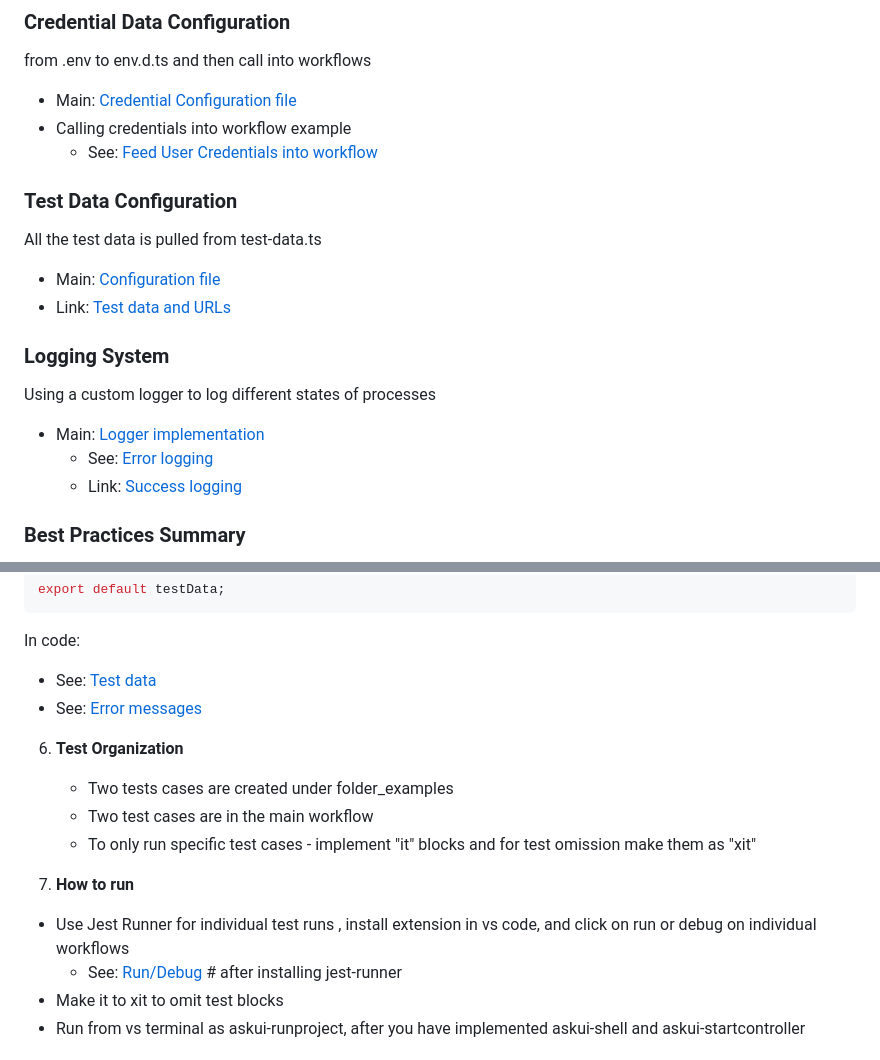
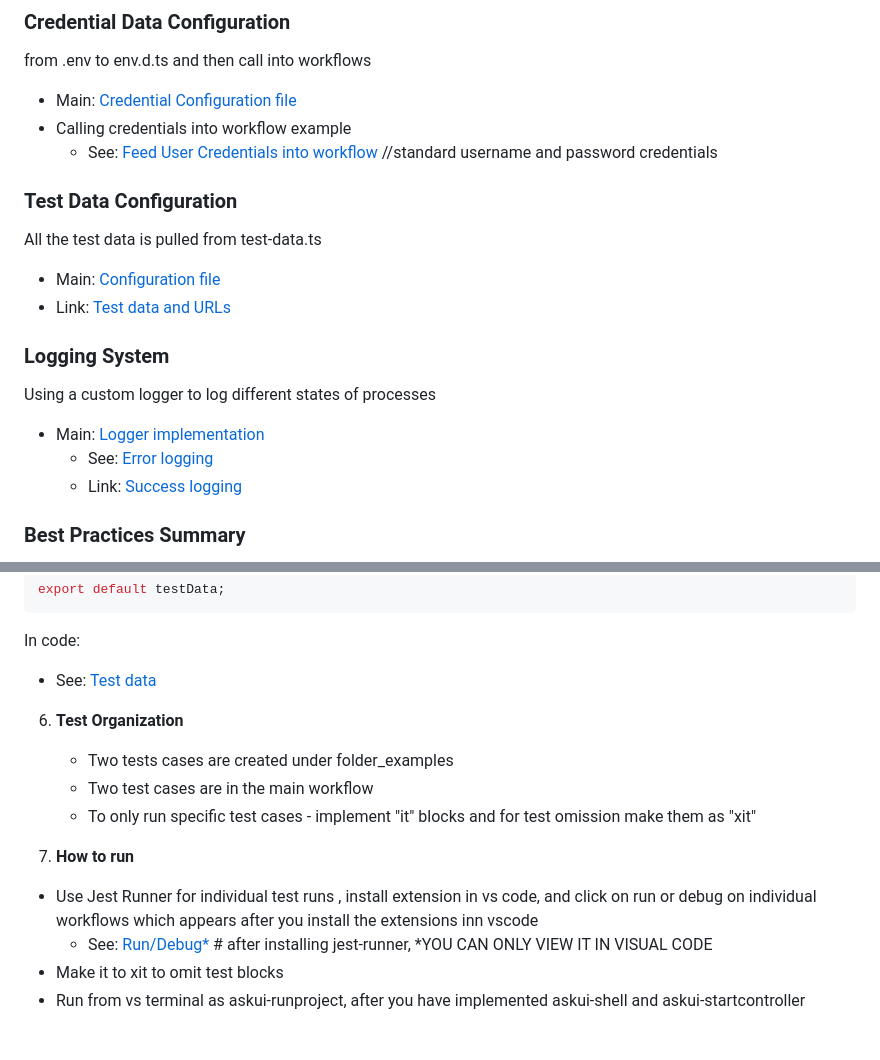
Before and after one commit to Niha-007/-Best-practices-and-framework-standards, a Markdown page: README.md, 2 parts joined by grey strips. Rendered like a GitHub page.

````diff
--- a/README.md
+++ b/README.md
@@ -271,7 +271,7 @@ await aui.pressKey('escape').exec();
 from .env to env.d.ts and then call into workflows
 - Main: [Credential Configuration file](./env.d.ts)
 - Calling credentials into workflow example
-  - See: [Feed User Credentials into workflow](./askui_example/purchase-standard-problem-user.test.ts#L50-L54)
+  - See: [Feed User Credentials into workflow](./askui_example/purchase-standard-problem-user.test.ts#L35-L38) //standard username and password credentials
 
 ### Test Data Configuration
 All the test data is pulled from test-data.ts
@@ -353,8 +352,7 @@ export default testData;
 ```
 In code:
 
-   - See: [Test data](./askui_example/data_input/test-data.ts#L6-19)
-   - See: [Error messages](./askui_example/data_input/test-data.ts#L18)
+   - See: [Test data](./askui_example/data_input/test-data.ts#L6-L19)
 
 6. **Test Organization**
    - Two tests cases are created under folder_examples
@@ -362,8 +360,8 @@ In code:
    - To only run specific test cases - implement "it" blocks and for test omission make them as "xit"
 
 7. **How to run**
-- Use Jest Runner for individual test runs , install extension in vs code, and click on run or debug on individual workflows
-  - See: [Run/Debug](./askui_example/folder_example/purchase-performance-glitch-user.test.ts#L12-13) # after installing jest-runner
+- Use Jest Runner for individual test runs , install extension in vs code, and click on run or debug on individual workflows which appears after you install the extensions inn vscode
+  - See: [Run/Debug*](./askui_example/folder_example/purchase-performance-glitch-user.test.ts#L12-13) # after installing jest-runner, *YOU CAN ONLY VIEW IT IN VISUAL CODE
 - Make it to xit to omit test blocks
 - Run from vs terminal as askui-runproject, after you have implemented askui-shell and askui-startcontroller
 
````
Also changed, not shown: other parts of README.md (+9 -10 lines).
